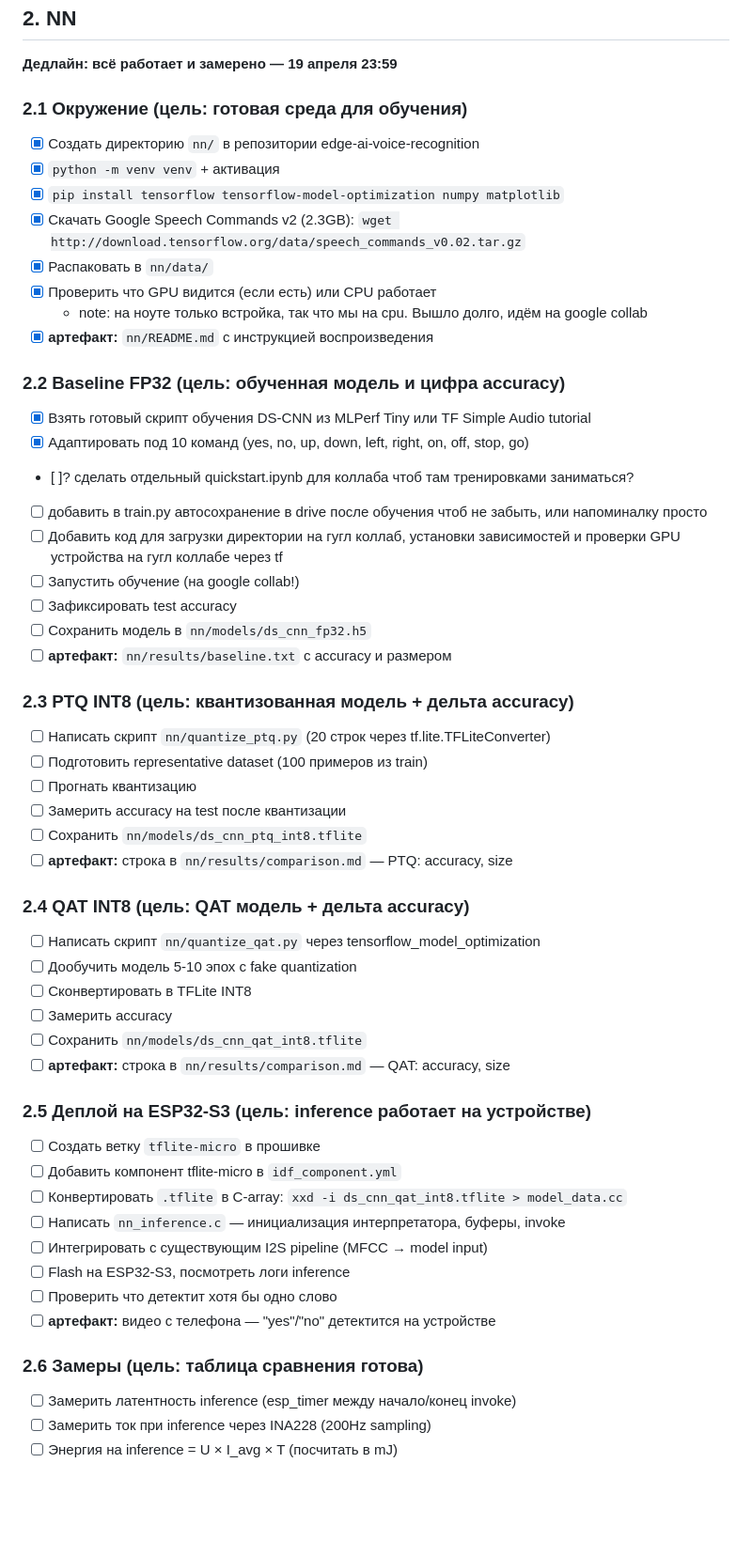
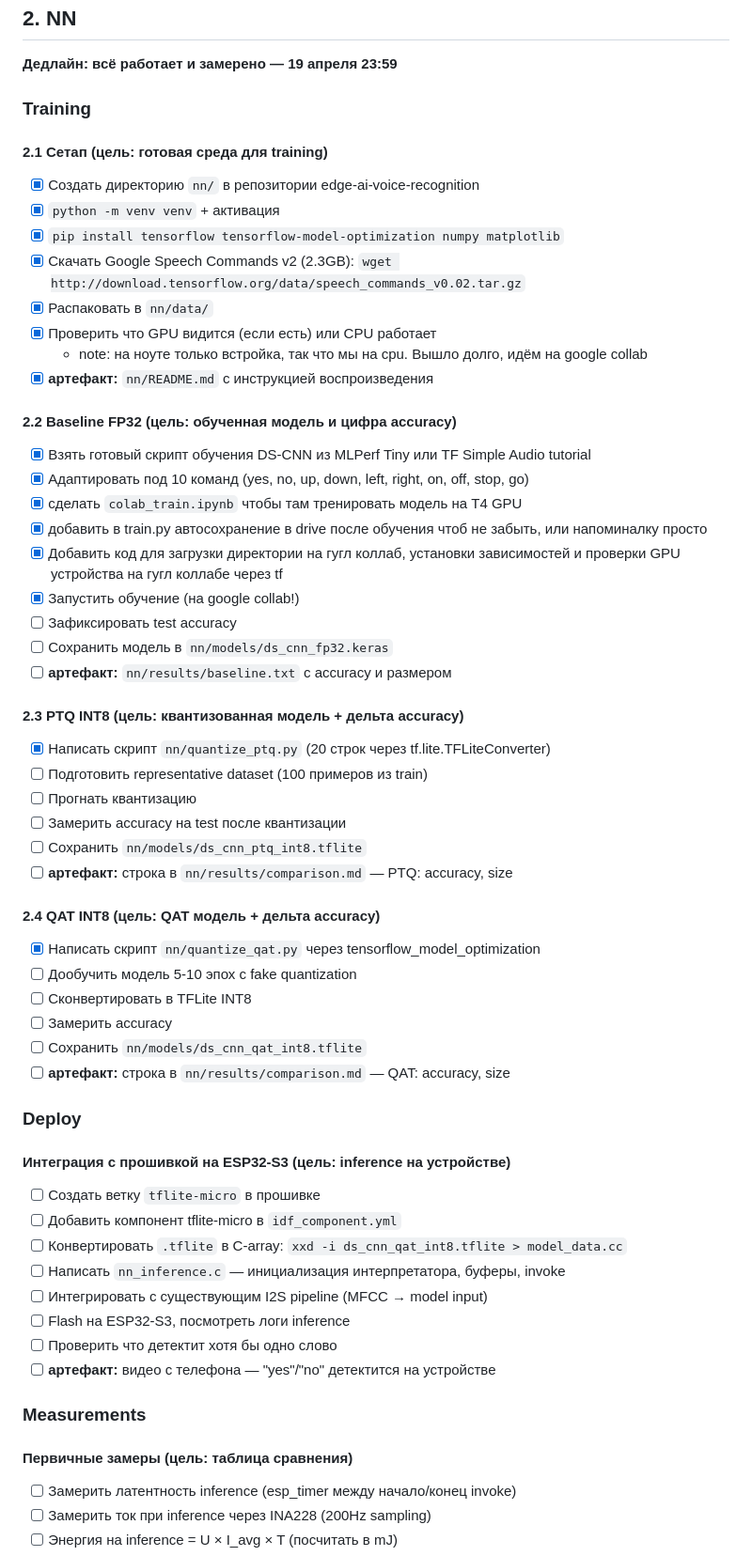
Before and after one commit to worthant/itmo-bachelor-thesis, a Markdown page: TODO.md, the part around the change. Shown at 94% size. GitHub-like rendering; blank space fills up the shorter version.

Commit message:
:ledger: docs(TODO): Update current nn training progress

```diff
--- a/TODO.md
+++ b/TODO.md
@@ -63,7 +63,9 @@ gantt
 
 **Дедлайн: всё работает и замерено — 19 апреля 23:59**
 
-### 2.1 Окружение (цель: готовая среда для обучения)
+### Training
+
+#### 2.1 Сетап (цель: готовая среда для training)
 
 - [x] Создать директорию `nn/` в репозитории edge-ai-voice-recognition
 - [x] `python -m venv venv` + активация
@@ -76,26 +78,25 @@ gantt
     google collab
 - [x] **артефакт:** `nn/README.md` с инструкцией воспроизведения
 
-### 2.2 Baseline FP32 (цель: обученная модель и цифра accuracy)
+#### 2.2 Baseline FP32 (цель: обученная модель и цифра accuracy)
 
 - [x] Взять готовый скрипт обучения DS-CNN из MLPerf Tiny или TF Simple Audio
       tutorial
 - [x] Адаптировать под 10 команд (yes, no, up, down, left, right, on, off, stop,
       go)
-- [ ]? сделать отдельный quickstart.ipynb для коллаба чтоб там тренировками
-  заниматься?
-- [ ] добавить в train.py автосохранение в drive после обучения чтоб не забыть,
+- [x] сделать `colab_train.ipynb` чтобы там тренировать модель на T4 GPU
+- [x] добавить в train.py автосохранение в drive после обучения чтоб не забыть,
       или напоминалку просто
-- [ ] Добавить код для загрузки директории на гугл коллаб, установки
+- [x] Добавить код для загрузки директории на гугл коллаб, установки
       зависимостей и проверки GPU устройства на гугл коллабе через tf
-- [ ] Запустить обучение (на google collab!)
+- [x] Запустить обучение (на google collab!)
 - [ ] Зафиксировать test accuracy
-- [ ] Сохранить модель в `nn/models/ds_cnn_fp32.h5`
+- [ ] Сохранить модель в `nn/models/ds_cnn_fp32.keras`
 - [ ] **артефакт:** `nn/results/baseline.txt` с accuracy и размером
 
-### 2.3 PTQ INT8 (цель: квантизованная модель + дельта accuracy)
+#### 2.3 PTQ INT8 (цель: квантизованная модель + дельта accuracy)
 
-- [ ] Написать скрипт `nn/quantize_ptq.py` (20 строк через
+- [x] Написать скрипт `nn/quantize_ptq.py` (20 строк через
       tf.lite.TFLiteConverter)
 - [ ] Подготовить representative dataset (100 примеров из train)
 - [ ] Прогнать квантизацию
@@ -103,16 +104,18 @@ gantt
 - [ ] Сохранить `nn/models/ds_cnn_ptq_int8.tflite`
 - [ ] **артефакт:** строка в `nn/results/comparison.md` — PTQ: accuracy, size
 
-### 2.4 QAT INT8 (цель: QAT модель + дельта accuracy)
+#### 2.4 QAT INT8 (цель: QAT модель + дельта accuracy)
 
-- [ ] Написать скрипт `nn/quantize_qat.py` через tensorflow_model_optimization
+- [x] Написать скрипт `nn/quantize_qat.py` через tensorflow_model_optimization
 - [ ] Дообучить модель 5-10 эпох с fake quantization
 - [ ] Сконвертировать в TFLite INT8
 - [ ] Замерить accuracy
 - [ ] Сохранить `nn/models/ds_cnn_qat_int8.tflite`
 - [ ] **артефакт:** строка в `nn/results/comparison.md` — QAT: accuracy, size
 
-### 2.5 Деплой на ESP32-S3 (цель: inference работает на устройстве)
+### Deploy
+
+#### Интеграция с прошивкой на ESP32-S3 (цель: inference на устройстве)
 
 - [ ] Создать ветку `tflite-micro` в прошивке
 - [ ] Добавить компонент tflite-micro в `idf_component.yml`
@@ -124,7 +127,9 @@ gantt
 - [ ] Проверить что детектит хотя бы одно слово
 - [ ] **артефакт:** видео с телефона — "yes"/"no" детектится на устройстве
 
-### 2.6 Замеры (цель: таблица сравнения готова)
+### Measurements
+
+#### Первичные замеры (цель: таблица сравнения)
 
 - [ ] Замерить латентность inference (esp_timer между начало/конец invoke)
 - [ ] Замерить ток при inference через INA228 (200Hz sampling)
```
